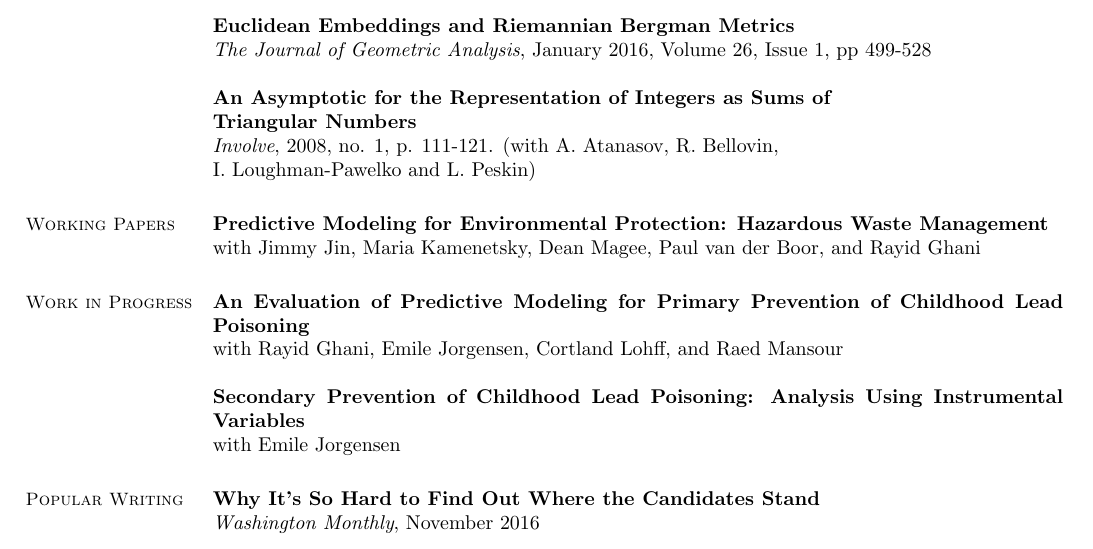
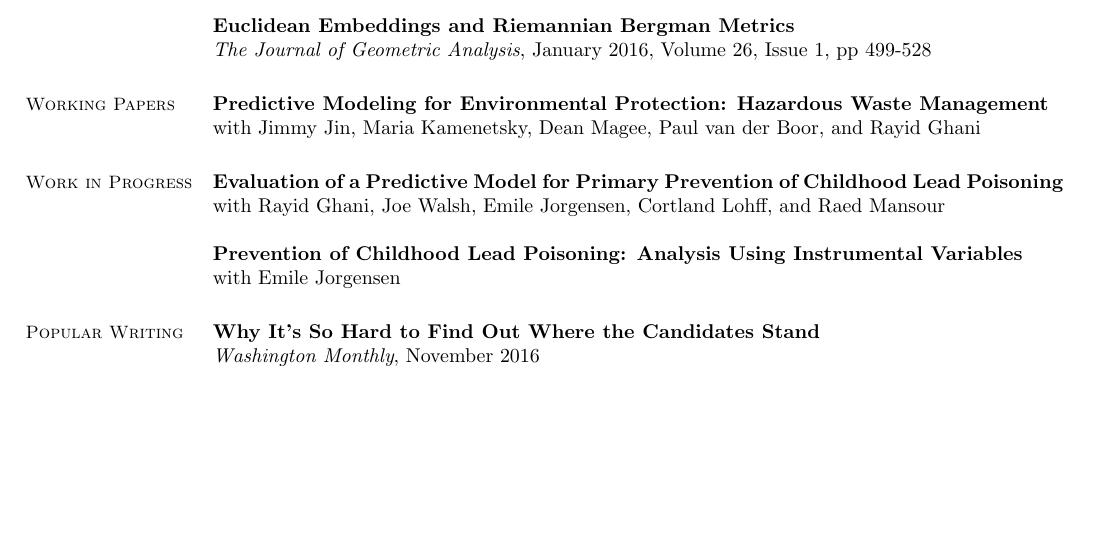
Before and after one commit to potash/cv, a LaTeX CV (cv.tex): part of page 1 of 2, cut so that both start at the same text, the shorter picture padded with empty space. Compiled offline with pdfLaTeX.

Commit message:
rm Involve

```diff
--- a/cv.tex
+++ b/cv.tex
@@ -42,18 +42,18 @@
 	{\bf Euclidean Embeddings and Riemannian Bergman Metrics} \\
         \textit{The Journal of Geometric Analysis}, January 2016, Volume 26, Issue 1, pp 499-528
 
-	{\bf An Asymptotic for the Representation of Integers as Sums of\\Triangular Numbers} \\
-        \textit{Involve}, 2008, no. 1, p. 111-121. (with A. Atanasov, R. Bellovin,\\ I. Loughman-Pawelko and L. Peskin)
-
+	%{\bf An Asymptotic for the Representation of Integers as Sums of\\Triangular Numbers} \\
+        %\textit{Involve}, 2008, no. 1, p. 111-121. (with A. Atanasov, R. Bellovin,\\ I. Loughman-Pawelko and L. Peskin)
+        %
         \section{\mysidestyle Working Papers}
         {\bf Predictive Modeling for Environmental Protection: Hazardous Waste Management}\\
         with Jimmy Jin, Maria Kamenetsky, Dean Magee, Paul van der Boor, and Rayid Ghani
 
         \section{\mysidestyle Work in Progress}
-        {\bf An Evaluation of Predictive Modeling for Primary Prevention of Childhood Lead Poisoning}\\
-        with Rayid Ghani, Emile Jorgensen, Cortland Lohff, and Raed Mansour
+        {\bf Evaluation of a Predictive Model for Primary Prevention of Childhood Lead Poisoning}\\
+        with Rayid Ghani, Joe Walsh, Emile Jorgensen, Cortland Lohff, and Raed Mansour
 
-        {\bf Secondary Prevention of Childhood Lead Poisoning: Analysis Using Instrumental Variables}\\
+        {\bf Prevention of Childhood Lead Poisoning: Analysis Using Instrumental Variables}\\
         with Emile Jorgensen
         \section{\mysidestyle Popular Writing}
         {\bf Why It's So Hard to Find Out Where the Candidates Stand} \\
```
Also changed, not shown: cv.pdf.
